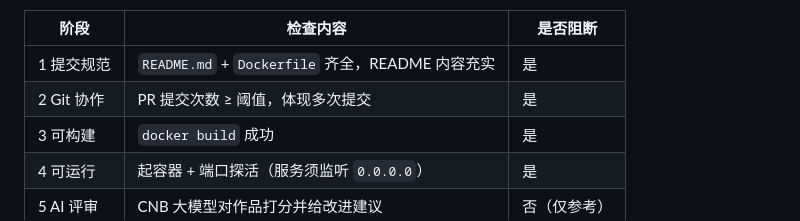
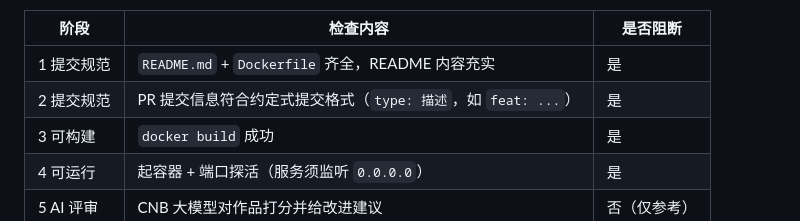
Before and after one commit to yythlss/keep-track-of-expense, a Markdown page: README.md, the part around the change. Rendered like a GitHub page.

Commit message:
docs: 更新阶段2检查内容为提交规范

```diff
--- a/README.md
+++ b/README.md
@@ -76,7 +76,7 @@ include:
 | 阶段 | 检查内容 | 是否阻断 |
 |------|---------|---------|
 | 1 提交规范 | `README.md` + `Dockerfile` 齐全，README 内容充实 | 是 |
-| 2 Git 协作 | PR 提交次数 ≥ 阈值，体现多次提交 | 是 |
+| 2 提交规范 | PR 提交信息符合约定式提交格式（`type: 描述`，如 `feat: ...`） | 是 |
 | 3 可构建 | `docker build` 成功 | 是 |
 | 4 可运行 | 起容器 + 端口探活（服务须监听 `0.0.0.0`） | 是 |
 | 5 AI 评审 | CNB 大模型对作品打分并给改进建议 | 否（仅参考） |
```
